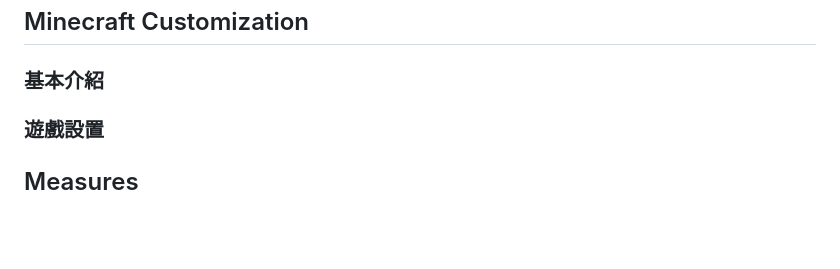
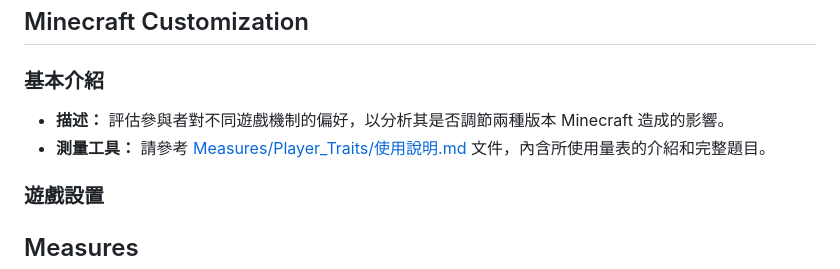
Before and after one commit to CutyLab/Designing_Creative_Sandbox_Games, a Markdown page: README.md, the part around the change. Drawn GitHub-style; blank space fills up the shorter version.

```diff
--- a/README.md
+++ b/README.md
@@ -8,6 +8,9 @@
 ## Minecraft Customization
 
 ### 基本介紹
+
+- **描述：** 評估參與者對不同遊戲機制的偏好，以分析其是否調節兩種版本 Minecraft 造成的影響。
+- **測量工具：** 請參考 [Measures/Player_Traits/使用說明.md](Measures/Player_Traits/使用說明.md) 文件，內含所使用量表的介紹和完整題目。
 
 ### 遊戲設置
 
```
